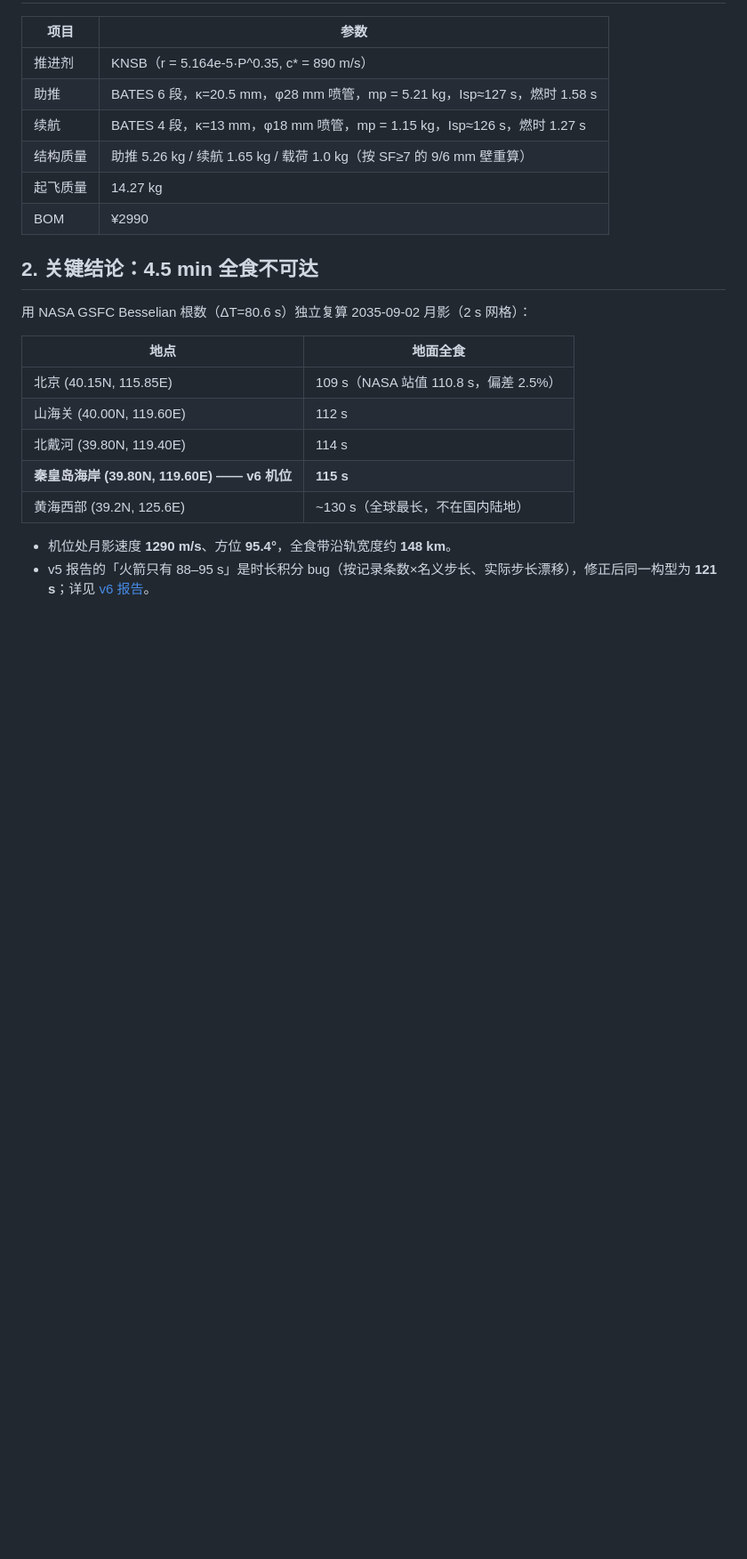
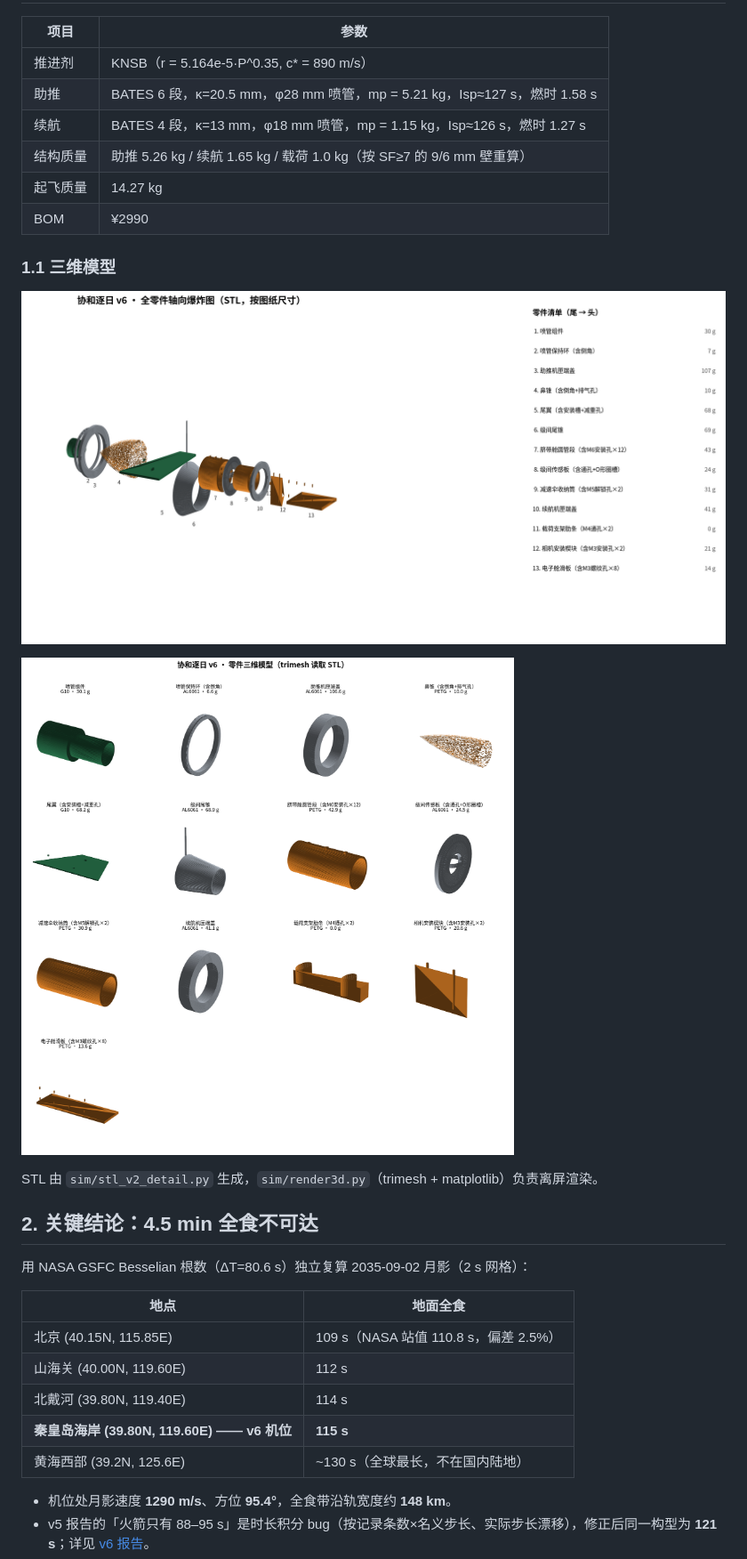
Before and after one commit to WYBwyb-0709/eclipse-chaser, a Markdown page: README.md, the part around one of its changes. Shown at 89% size. GitHub-like rendering; pictures changed too: figures/parts_3d.png (added), figures/rocket_3d.png (added); blank space fills up the shorter version.

Commit message:
feat(3d): trimesh+matplotlib 离屏渲染爆炸图与零件画廊
- 新增 sim/render3d.py，读取 13 种/19 件 STL
- 输出 figures/rocket_3d.png、figures/parts_3d.png
- README/零件清单/对话日志同步三维图与复现命令

```diff
--- a/README.md
+++ b/README.md
@@ -12,6 +12,14 @@ KNSB 两级探空火箭，追逐 **2035-09-02 日全食**（中国段）。仓
 | 结构质量 | 助推 5.26 kg / 续航 1.65 kg / 载荷 1.0 kg（按 SF≥7 的 9/6 mm 壁重算） |
 | 起飞质量 | 14.27 kg |
 | BOM | ¥2990 |
+
+### 1.1 三维模型
+
+![全零件轴向爆炸图](figures/rocket_3d.png)
+
+![零件三维画廊](figures/parts_3d.png)
+
+STL 由 `sim/stl_v2_detail.py` 生成，`sim/render3d.py`（trimesh + matplotlib）负责离屏渲染。
 
 ## 2. 关键结论：4.5 min 全食不可达
 
```
Also changed, not shown: other parts of README.md (+4 -2 lines), docs/conversation_log.md (+15 -1 lines), docs/parts_list_cn.md (+5 -0 lines), 1 other file.
